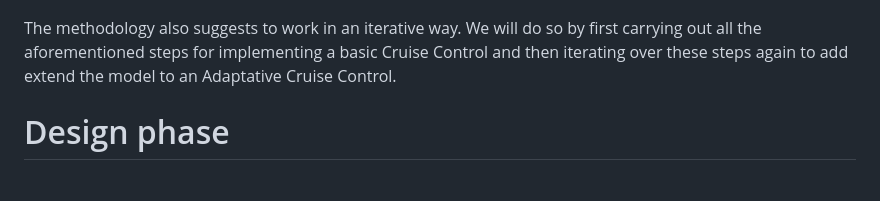
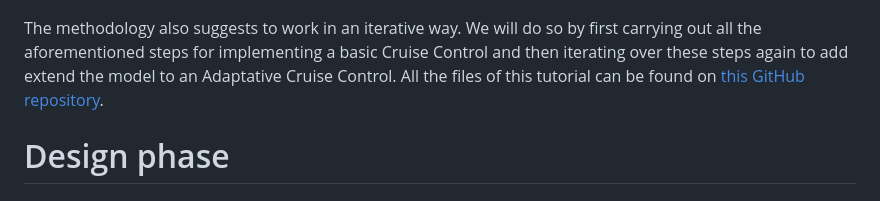
Before and after one commit to University-of-Mons/sismic-tutorial, a Markdown page: sismic-tutorial.md, the part around the change. Rendered like a GitHub page.

Commit message:
Add repo link

```diff
--- a/sismic-tutorial.md
+++ b/sismic-tutorial.md
@@ -28,7 +28,7 @@ Here is the UI mock-up of the GUI that will interact with the statechart. Differ
    <img src="figures/mock-up.png">
 </p>
 
-The methodology also suggests to work in an iterative way. We will do so by first carrying out all the aforementioned steps for implementing a basic Cruise Control and then iterating over these steps again to add extend the model to an Adaptative Cruise Control.
+The methodology also suggests to work in an iterative way. We will do so by first carrying out all the aforementioned steps for implementing a basic Cruise Control and then iterating over these steps again to add extend the model to an Adaptative Cruise Control. All the files of this tutorial can be found on [this GitHub repository](https://github.com/University-of-Mons/sismic-tutorial).
 
 # Design phase
 
```
